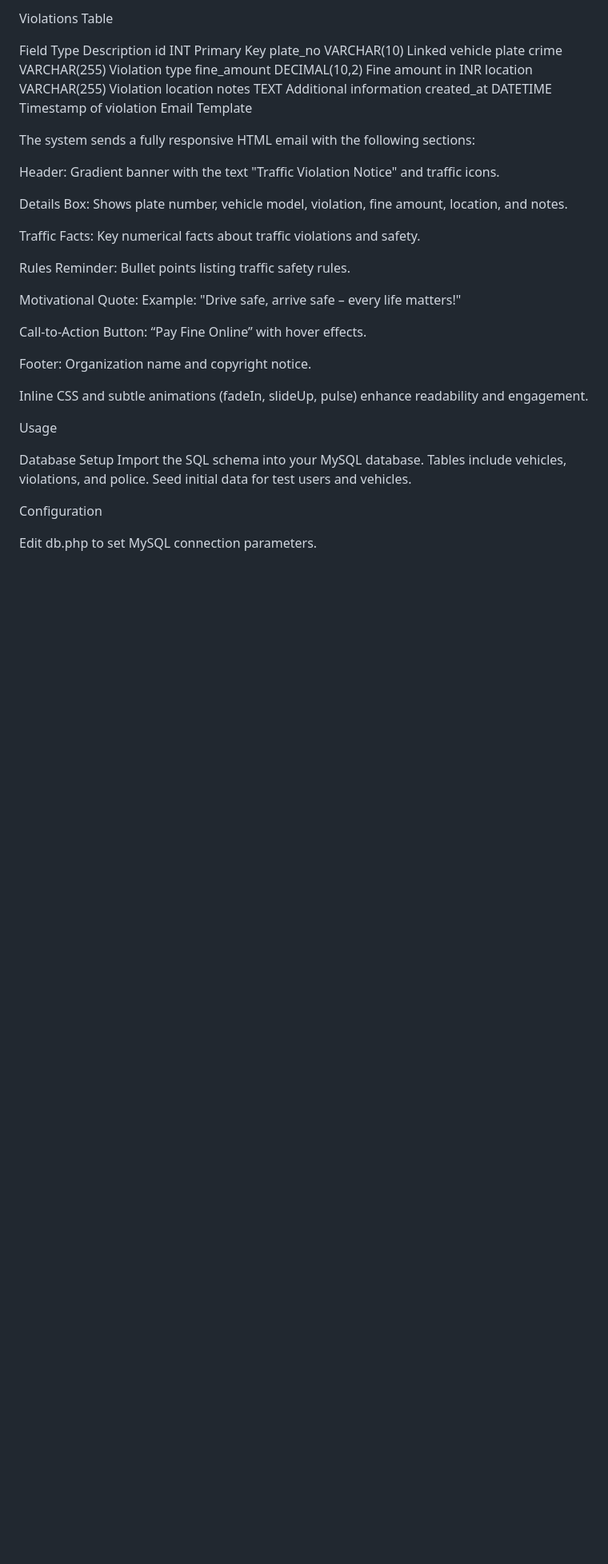
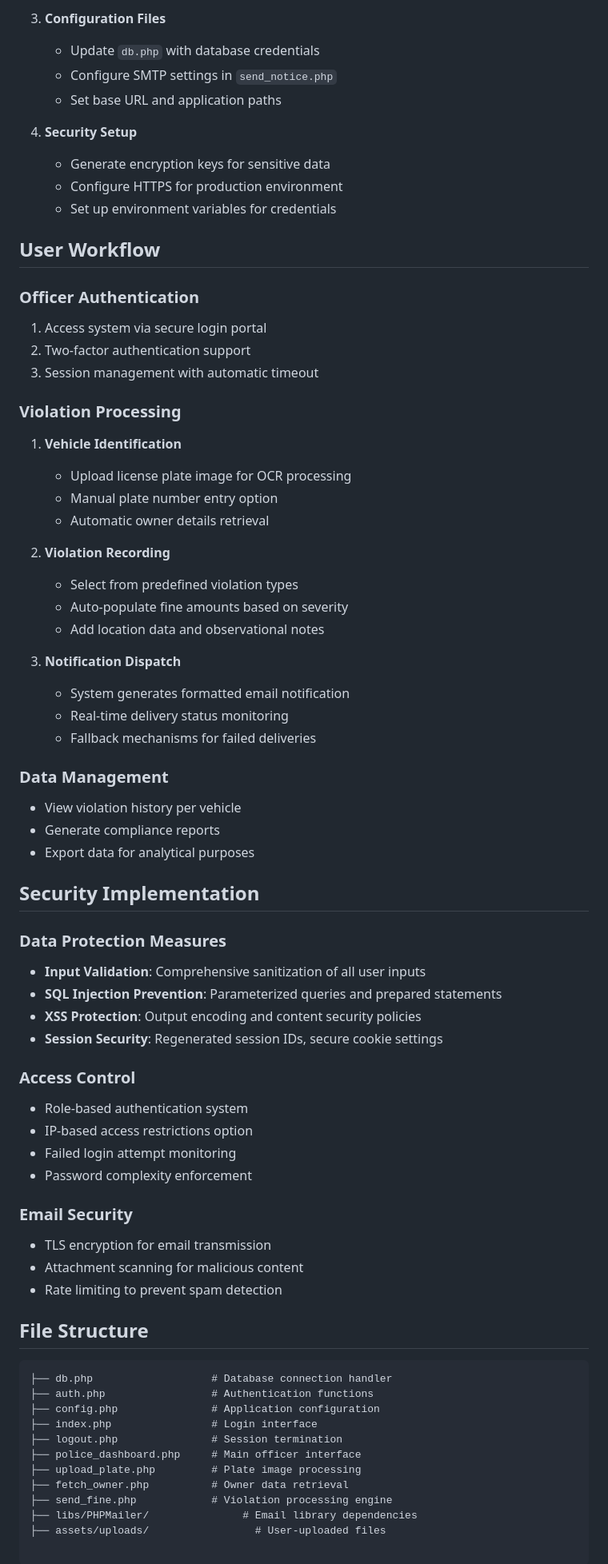
Before and after one commit to Prathamesh-261004/SmartTrafficRules, a Markdown page: README.md, the part around one of its changes. Shown at 80% size. Drawn GitHub-style; blank space fills up the shorter version.

````diff
--- a/README.md
+++ b/README.md
@@ -61,40 +112,75 @@ model	VARCHAR(50)	Vehicle model
 
-Violations Table
+3. **Configuration Files**
+   - Update `db.php` with database credentials
+   - Configure SMTP settings in `send_notice.php`
+   - Set base URL and application paths
 
-Field	Type	Description
-id	INT	Primary Key
-plate_no	VARCHAR(10)	Linked vehicle plate
-crime	VARCHAR(255)	Violation type
-fine_amount	DECIMAL(10,2)	Fine amount in INR
-location	VARCHAR(255)	Violation location
-notes	TEXT	Additional information
-created_at	DATETIME	Timestamp of violation
-Email Template
+4. **Security Setup**
+   - Generate encryption keys for sensitive data
+   - Configure HTTPS for production environment
+   - Set up environment variables for credentials
 
-The system sends a fully responsive HTML email with the following sections:
+## User Workflow
 
-Header: Gradient banner with the text "Traffic Violation Notice" and traffic icons.
+### Officer Authentication
+1. Access system via secure login portal
+2. Two-factor authentication support
+3. Session management with automatic timeout
 
-Details Box: Shows plate number, vehicle model, violation, fine amount, location, and notes.
+### Violation Processing
+1. **Vehicle Identification**
+   - Upload license plate image for OCR processing
+   - Manual plate number entry option
+   - Automatic owner details retrieval
 
-Traffic Facts: Key numerical facts about traffic violations and safety.
+2. **Violation Recording**
+   - Select from predefined violation types
+   - Auto-populate fine amounts based on severity
+   - Add location data and observational notes
 
-Rules Reminder: Bullet points listing traffic safety rules.
+3. **Notification Dispatch**
+   - System generates formatted email notification
+   - Real-time delivery status monitoring
+   - Fallback mechanisms for failed deliveries
 
-Motivational Quote: Example: "Drive safe, arrive safe – every life matters!"
+### Data Management
+- View violation history per vehicle
+- Generate compliance reports
+- Export data for analytical purposes
 
-Call-to-Action Button: “Pay Fine Online” with hover effects.
+## Security Implementation
 
-Footer: Organization name and copyright notice.
+### Data Protection Measures
+- **Input Validation**: Comprehensive sanitization of all user inputs
+- **SQL Injection Prevention**: Parameterized queries and prepared statements
+- **XSS Protection**: Output encoding and content security policies
+- **Session Security**: Regenerated session IDs, secure cookie settings
 
-Inline CSS and subtle animations (fadeIn, slideUp, pulse) enhance readability and engagement.
+### Access Control
+- Role-based authentication system
+- IP-based access restrictions option
+- Failed login attempt monitoring
+- Password complexity enforcement
 
-Usage
+### Email Security
+- TLS encryption for email transmission
+- Attachment scanning for malicious content
+- Rate limiting to prevent spam detection
 
-Database Setup
-Import the SQL schema into your MySQL database. Tables include vehicles, violations, and police. Seed initial data for test users and vehicles.
+## File Structure
 
-Configuration
+```
+├── db.php                   # Database connection handler
+├── auth.php                 # Authentication functions
+├── config.php               # Application configuration
+├── index.php                # Login interface
+├── logout.php               # Session termination
+├── police_dashboard.php     # Main officer interface
+├── upload_plate.php         # Plate image processing
+├── fetch_owner.php          # Owner data retrieval
+├── send_fine.php            # Violation processing engine
+├── libs/PHPMailer/               # Email library dependencies
+├── assets/uploads/                 # User-uploaded files
 
-Edit db.php to set MySQL connection parameters.
+```
 
````
Also changed, not shown: other parts of README.md (+138 -52 lines).
